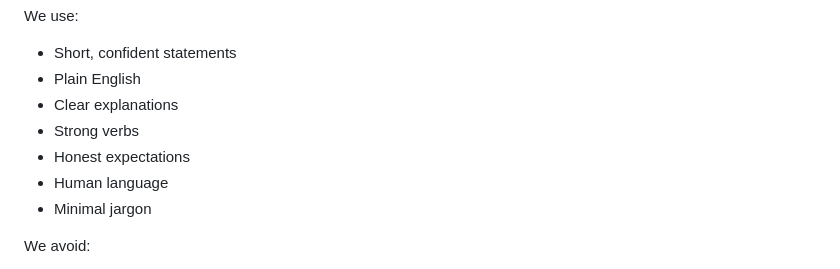
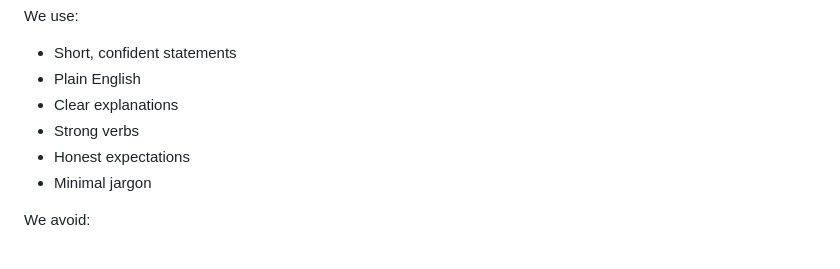
Before and after one commit to Sirois-Designs/sirois-designs.github.io, a Markdown page: ironclad/README.md, the part around the change. Rendered like a GitHub page.

```diff
--- a/ironclad/README.md
+++ b/ironclad/README.md
@@ -229,7 +229,6 @@ We use:
 * Clear explanations
 * Strong verbs
 * Honest expectations
-* Human language
 * Minimal jargon
 
 We avoid:
```
